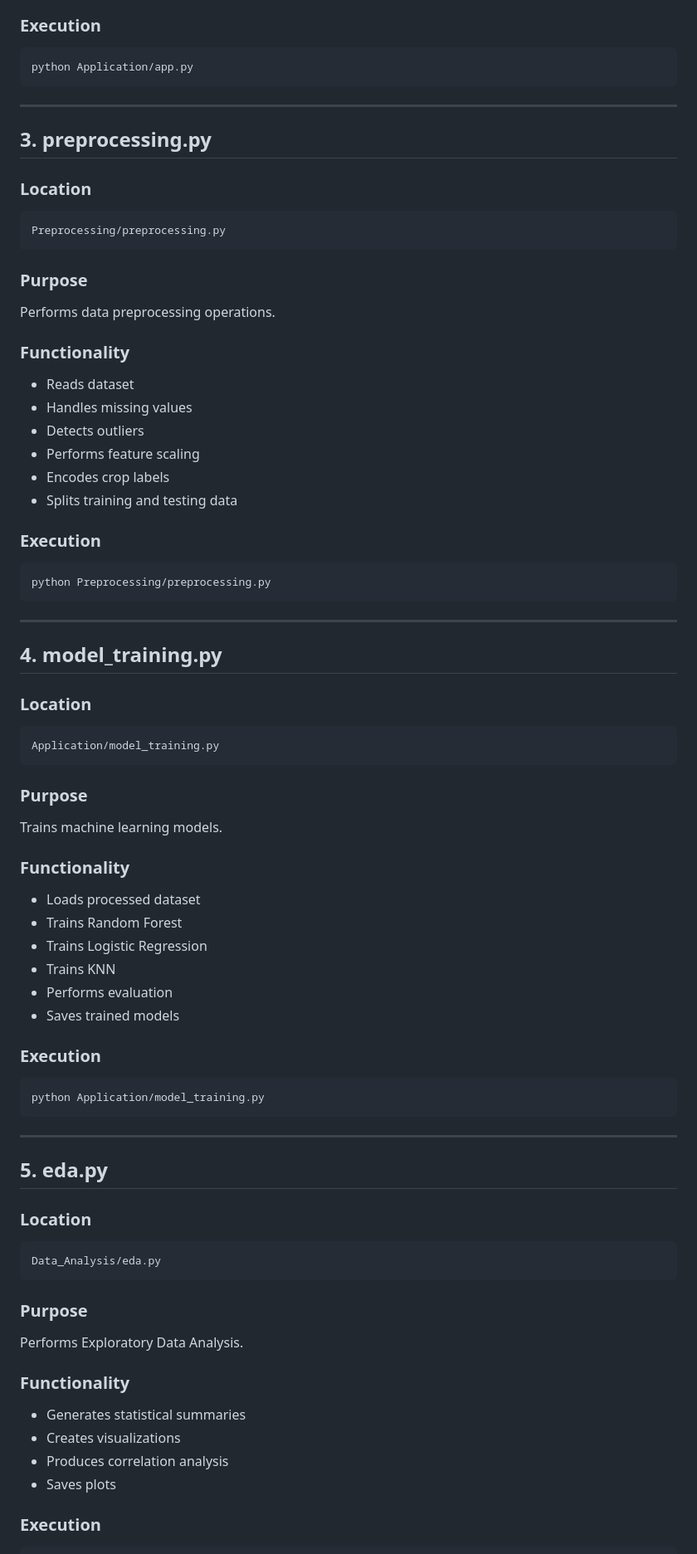
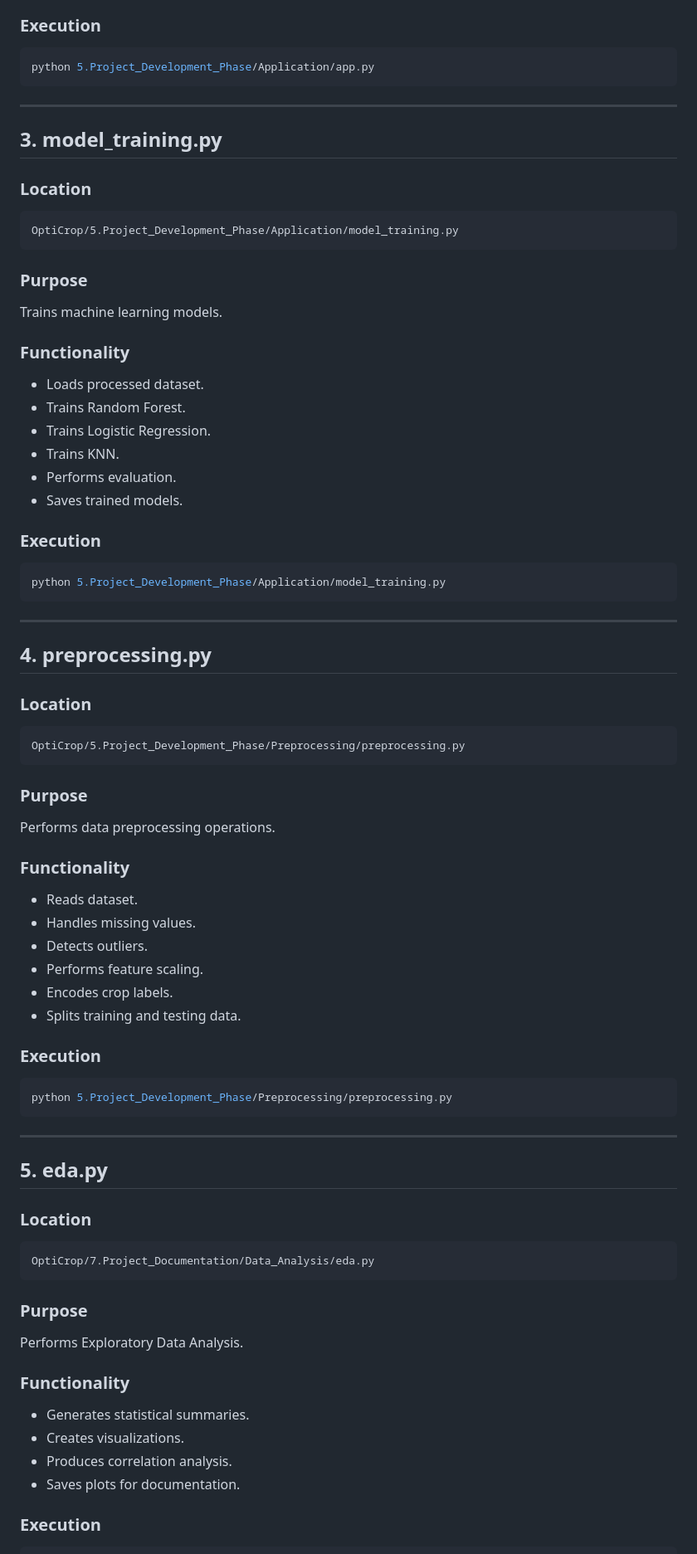
Before and after one commit to sasichintada/OptiCrop, a Markdown page: 7. Project Documentation/Project Executable Files.md, the part around one of its changes. Shown at 83% size. Rendered like a GitHub page.

````diff
--- a/7. Project Documentation/Project Executable Files.md
+++ b/7. Project Documentation/Project Executable Files.md
@@ -69,17 +75,46 @@ Core Flask application file.
 ### Execution
 
 ```bash
-python Application/app.py
+python 5.Project_Development_Phase/Application/app.py
 ```
 
 ---
 
-## 3. preprocessing.py
+## 3. model_training.py
 
 ### Location
 
 ```text
-Preprocessing/preprocessing.py
+OptiCrop/5.Project_Development_Phase/Application/model_training.py
+```
+
+### Purpose
+
+Trains machine learning models.
+
+### Functionality
+
+* Loads processed dataset.
+* Trains Random Forest.
+* Trains Logistic Regression.
+* Trains KNN.
+* Performs evaluation.
+* Saves trained models.
+
+### Execution
+
+```bash
+python 5.Project_Development_Phase/Application/model_training.py
+```
+
+---
+
+## 4. preprocessing.py
+
+### Location
+
+```text
+OptiCrop/5.Project_Development_Phase/Preprocessing/preprocessing.py
 ```
 
 ### Purpose
@@ -88,46 +123,17 @@ Performs data preprocessing operations.
 
 ### Functionality
 
-* Reads dataset
-* Handles missing values
-* Detects outliers
-* Performs feature scaling
-* Encodes crop labels
-* Splits training and testing data
+* Reads dataset.
+* Handles missing values.
+* Detects outliers.
+* Performs feature scaling.
+* Encodes crop labels.
+* Splits training and testing data.
 
 ### Execution
 
 ```bash
-python Preprocessing/preprocessing.py
-```
-
----
-
-## 4. model_training.py
-
-### Location
-
-```text
-Application/model_training.py
-```
-
-### Purpose
-
-Trains machine learning models.
-
-### Functionality
-
-* Loads processed dataset
-* Trains Random Forest
-* Trains Logistic Regression
-* Trains KNN
-* Performs evaluation
-* Saves trained models
-
-### Execution
-
-```bash
-python Application/model_training.py
+python 5.Project_Development_Phase/Preprocessing/preprocessing.py
 ```
 
 ---
@@ -137,7 +143,7 @@ python Application/model_training.py
 ### Location
 
 ```text
-Data_Analysis/eda.py
+OptiCrop/7.Project_Documentation/Data_Analysis/eda.py
 ```
 
 ### Purpose
@@ -146,10 +152,10 @@ Performs Exploratory Data Analysis.
 
 ### Functionality
 
-* Generates statistical summaries
-* Creates visualizations
-* Produces correlation analysis
-* Saves plots
+* Generates statistical summaries.
+* Creates visualizations.
+* Produces correlation analysis.
+* Saves plots for documentation.
 
 ### Execution
 
````
Also changed, not shown: other parts of 7. Project Documentation/Project Executable Files.md (+29 -16 lines).
